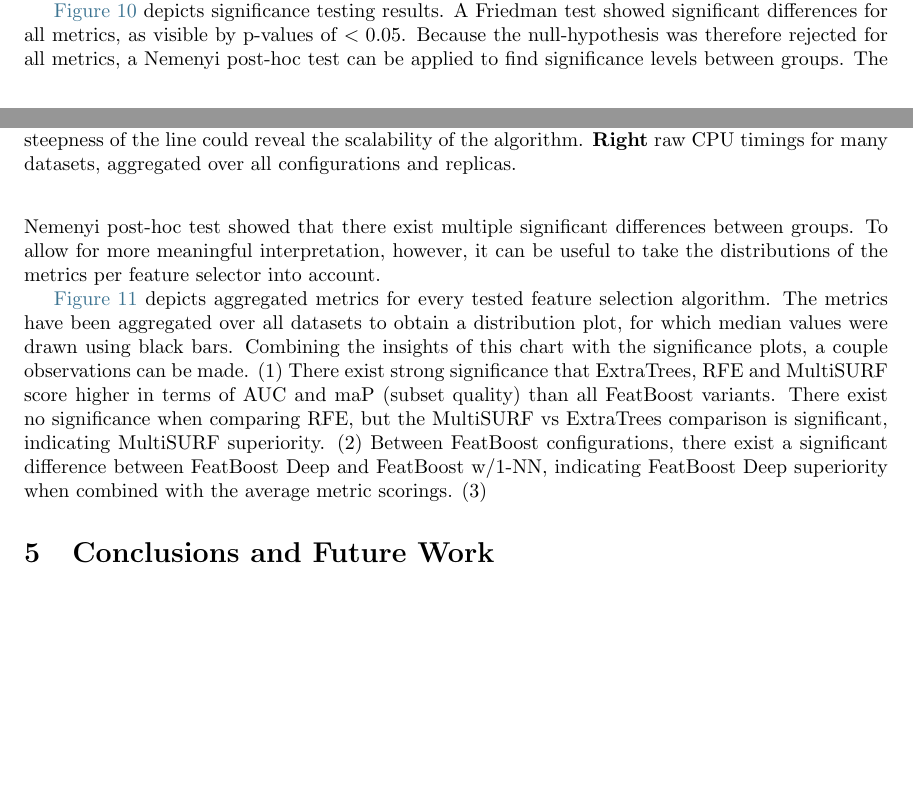
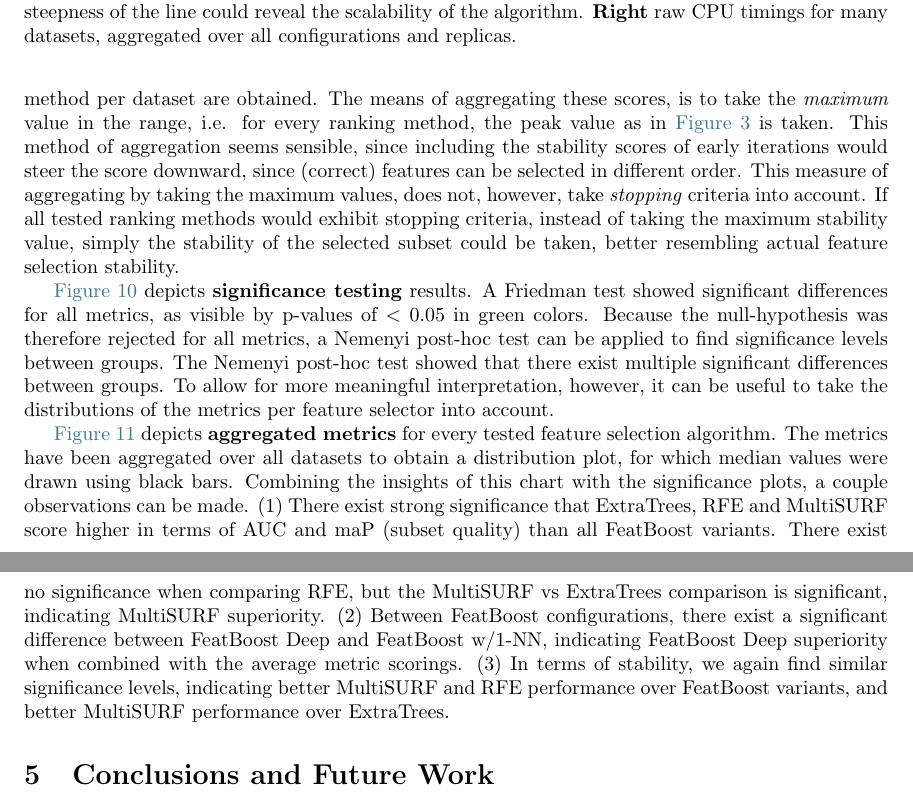
Before and after one commit to dunnkers/research-internship-report, a LaTeX paper (main.tex): two parts of pages 16 and 17 of 24 before the commit and two parts of pages 17 and 18 of 25 after it, joined at a grey line, cut so that both start at the same text, the shorter picture padded with empty space. Compiled offline with pdfLaTeX.

Commit message:
Updates from Overleaf

```diff
--- a/main.tex
+++ b/main.tex
@@ -434,7 +435,9 @@ Albeit many dataset themes were discussed, more were tested. To stay concise, no
 \subsection{Statistical integrity}
 Finally, after having empirically explored differences in feature selection algorithm performance, statistical tests can be performed to draw final conclusions. Like explained in Section~\ref{sec:evaluation-statistical-integrity}, the \textit{Wilcoxon signed ranks test} and the \textit{Friedman test} are sensible tests to use given the contexts, recommended for comparing 2 estimators or more, respectively. Given that in this research, no preference exists to proof one algorithm's performance over the other, a general comparison is made using the Friedman test. When significance is shown the data will be analyzed post-hoc using the \textit{Nemenyi post-hoc test}.
 
-Let the \textbf{Null Hypothesis} be: \textit{there is no significant difference in aggregated results between the 6 chosen feature selectors (groups) for 75 datasets (blocks)}. Given the various collected metrics, three such hypotheses can be set for: $ROC\-AUC$, $mAP$, $stability$. Note that aggregating metrics is done in the following way: for $ROC\-AUC$ and $mAP$, one score exist for every feature selection method per replica. For any feature selector, all replica scores are averaged. For the $stability$ metric,
+Let the \textbf{Null Hypothesis} be: \textit{there is no significant difference in aggregated results between the 6 chosen feature selectors (groups) for 75 datasets (blocks)}. Given the various collected metrics, three such hypotheses can be set for: $ROC\-AUC$, $mAP$, $stability$.
+
+\textbf{Metric aggregation} is done in different ways given the various metrics: for $ROC\-AUC$ and $mAP$, one score exist for every feature selection method per replica. For any feature selector, all replica scores are \textit{averaged}. For the $stability$ metric, stability between replicas was measured for subset of various amounts of maximum length for each method, i.e. stability was measured for subset sizes with maximum length in the range $[1, 10]$. In this way, 10 stability scores per ranking method per dataset are obtained. The means of aggregating these scores, is to take the \textit{maximum} value in the range, i.e. for every ranking method, the peak value as in \autoref{fig:3way_stab} is taken. This method of aggregation seems sensible, since including the stability scores of early iterations would steer the score downward, since (correct) features can be selected in different order. This measure of aggregating by taking the maximum values, does not, however, take \textit{stopping} criteria into account. If all tested ranking methods would exhibit stopping criteria, instead of taking the maximum stability value, simply the stability of the selected subset could be taken, better resembling actual feature selection stability.
 
 % \begin{table}[h]
 % \begin{tabular}{@{}lll@{}}
@@ -447,7 +450,7 @@ Let the \textbf{Null Hypothesis} be: \textit{there is no significant difference
 % \label{tab:test-statistics}
 % \end{table}
 
-\autoref{fig:significance-plots} depicts significance testing results. A Friedman test showed significant differences for all metrics, as visible by p-values of $< 0.05$. Because the null-hypothesis was therefore rejected for all metrics, a Nemenyi post-hoc test can be applied to find significance levels between groups. The Nemenyi post-hoc test showed that there exist multiple significant differences between groups. To allow for more meaningful interpretation, however, it can be useful to take the distributions of the metrics per feature selector into account.
+\autoref{fig:significance-plots} depicts \textbf{significance testing} results. A Friedman test showed significant differences for all metrics, as visible by p-values of $< 0.05$ in green colors. Because the null-hypothesis was therefore rejected for all metrics, a Nemenyi post-hoc test can be applied to find significance levels between groups. The Nemenyi post-hoc test showed that there exist multiple significant differences between groups. To allow for more meaningful interpretation, however, it can be useful to take the distributions of the metrics per feature selector into account.
 
 \begin{figure}[ht]
 \centering
@@ -458,7 +461,7 @@ Let the \textbf{Null Hypothesis} be: \textit{there is no significant difference
 \label{fig:significance-plots}
 \end{figure}
 
-\autoref{fig:avg-metrics} depicts aggregated metrics for every tested feature selection algorithm. The metrics have been aggregated over all datasets to obtain a distribution plot, for which median values were drawn using black bars. Combining the insights of this chart with the significance plots, a couple observations can be made. (1) There exist strong significance that ExtraTrees, RFE and MultiSURF score higher in terms of AUC and maP (subset quality) than all FeatBoost variants. There exist no significance when comparing RFE, but the MultiSURF vs ExtraTrees comparison is significant, indicating MultiSURF superiority. (2) Between FeatBoost configurations, there exist a significant difference between FeatBoost Deep and FeatBoost w/1-NN, indicating FeatBoost Deep superiority when combined with the average metric scorings. (3)
+\autoref{fig:avg-metrics} depicts \textbf{aggregated metrics} for every tested feature selection algorithm. The metrics have been aggregated over all datasets to obtain a distribution plot, for which median values were drawn using black bars. Combining the insights of this chart with the significance plots, a couple observations can be made. (1) There exist strong significance that ExtraTrees, RFE and MultiSURF score higher in terms of AUC and maP (subset quality) than all FeatBoost variants. There exist no significance when comparing RFE, but the MultiSURF vs ExtraTrees comparison is significant, indicating MultiSURF superiority. (2) Between FeatBoost configurations, there exist a significant difference between FeatBoost Deep and FeatBoost w/1-NN, indicating FeatBoost Deep superiority when combined with the average metric scorings. (3) In terms of stability, we again find similar significance levels, indicating better MultiSURF and RFE performance over FeatBoost variants, and better MultiSURF performance over ExtraTrees.
 
 \begin{figure}[ht]
 \centering
```
Also changed, not shown: main.tex (5 more changed lines).
